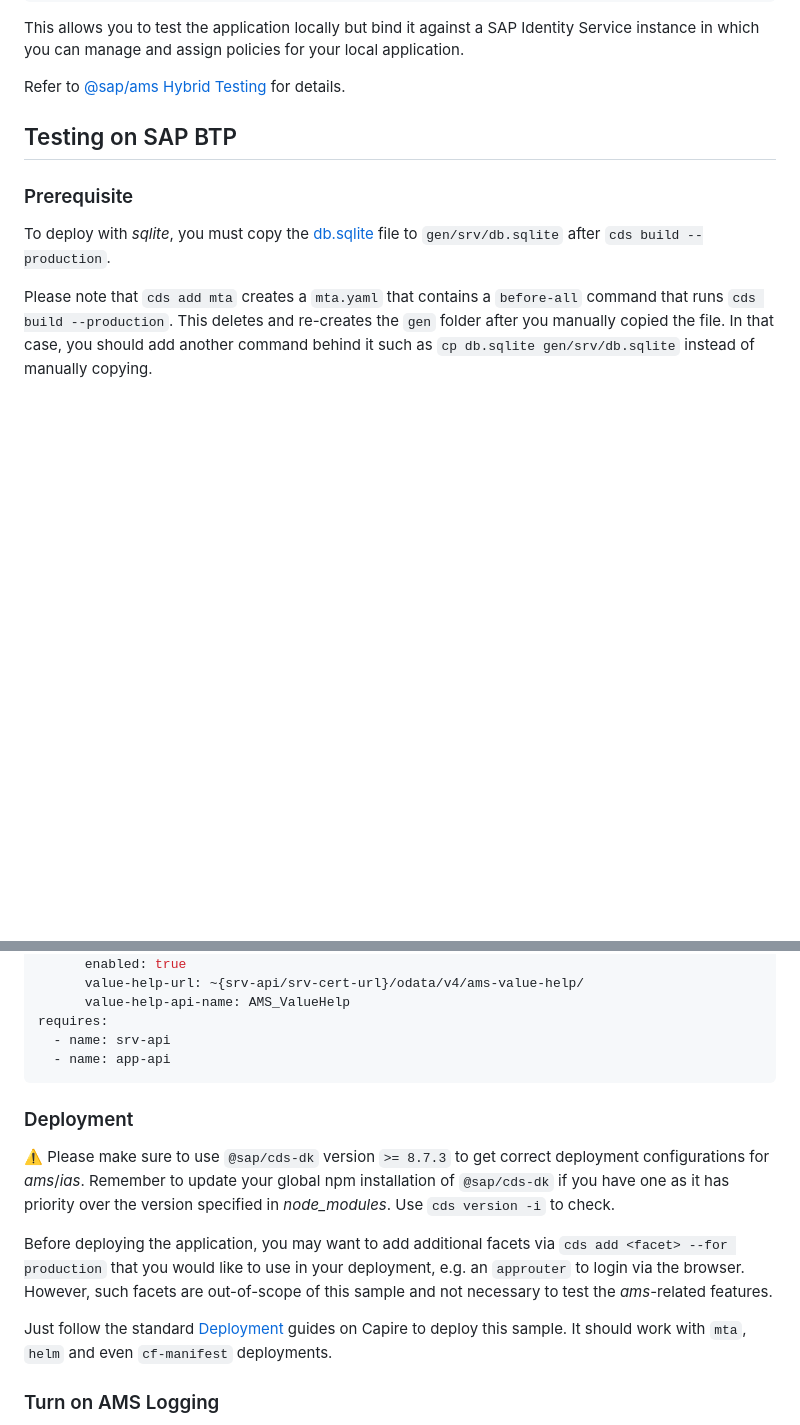
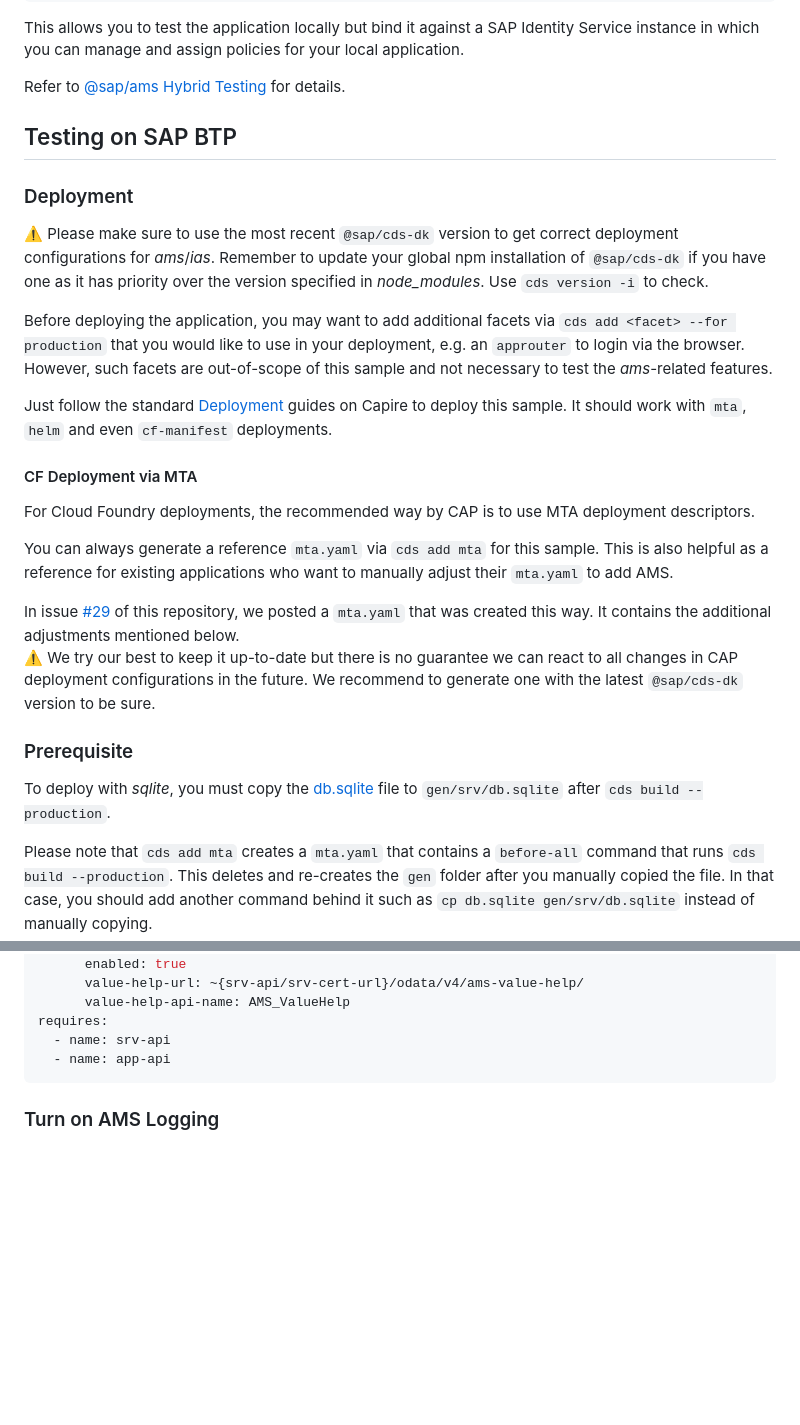
Before and after one commit to SAP-samples/ams-samples-node, a Markdown page: ams-cap-nodejs-bookshop/README.md, 2 parts joined by grey strips. GitHub-like rendering; blank space fills up the shorter version.

Commit message:
add comment about MTA (#61)
* add comment about MTA in issue

````diff
--- a/ams-cap-nodejs-bookshop/README.md
+++ b/ams-cap-nodejs-bookshop/README.md
@@ -75,6 +75,24 @@ This allows you to test the application locally but bind it against a SAP Identi
 Refer to  [@sap/ams Hybrid Testing](https://www.npmjs.com/package/@sap/ams#hybrid-testing) for details.
 
 ## Testing on SAP BTP
+### Deployment
+
+:warning: Please make sure to use the most recent `@sap/cds-dk` version to get correct deployment configurations for *ams*/*ias*. Remember to update your global npm installation of `@sap/cds-dk` if you have one as it has priority over the version specified in *node_modules*. Use `cds version -i` to check.
+
+Before deploying the application, you may want to add additional facets via `cds add <facet> --for production` that you would like to use in your deployment, e.g. an `approuter` to login via the browser. However, such facets are out-of-scope of this sample and not necessary to test the *ams*-related features.
+
+Just follow the standard [Deployment](https://cap.cloud.sap/docs/guides/deployment/) guides on Capire to deploy this sample. It should work with `mta`, `helm` and even `cf-manifest` deployments.
+
+#### CF Deployment via MTA
+For Cloud Foundry deployments, the recommended way by CAP is to use MTA deployment descriptors.
+
+You can always generate a reference `mta.yaml` via `cds add mta` for this sample.
+This is also helpful as a reference for existing applications who want to manually adjust their `mta.yaml` to add AMS.
+
+In issue [#29](https://github.com/SAP-samples/ams-samples-node/issues/29) of this repository, we posted a `mta.yaml` that was created this way. It contains the additional adjustments mentioned below.\
+:warning: We try our best to keep it up-to-date but there is no guarantee we can react to all changes in CAP deployment configurations in the future.
+We recommend to generate one with the latest `@sap/cds-dk` version to be sure.
+
 ### Prerequisite
 To deploy with *sqlite*, you must copy the [db.sqlite](db.sqlite) file to `gen/srv/db.sqlite` after `cds build --production`.
 
@@ -95,14 +113,6 @@ requires:
   - name: srv-api
   - name: app-api
 ```
-
-### Deployment
-
-:warning: Please make sure to use `@sap/cds-dk` version `>= 8.7.3` to get correct deployment configurations for *ams*/*ias*. Remember to update your global npm installation of `@sap/cds-dk` if you have one as it has priority over the version specified in *node_modules*. Use `cds version -i` to check.
-
-Before deploying the application, you may want to add additional facets via `cds add <facet> --for production` that you would like to use in your deployment, e.g. an `approuter` to login via the browser. However, such facets are out-of-scope of this sample and not necessary to test the *ams*-related features.
-
-Just follow the standard [Deployment](https://cap.cloud.sap/docs/guides/deployment/) guides on Capire to deploy this sample. It should work with `mta`, `helm` and even `cf-manifest` deployments.
 
 ### Turn on AMS Logging
 To understand what is going on under the hood in the deployed application, we suggest you set environment variable `DEBUG` to `ams` in your deployed application to see debug output from AMS*. Make sure to restart the application for this to take effect.
````
